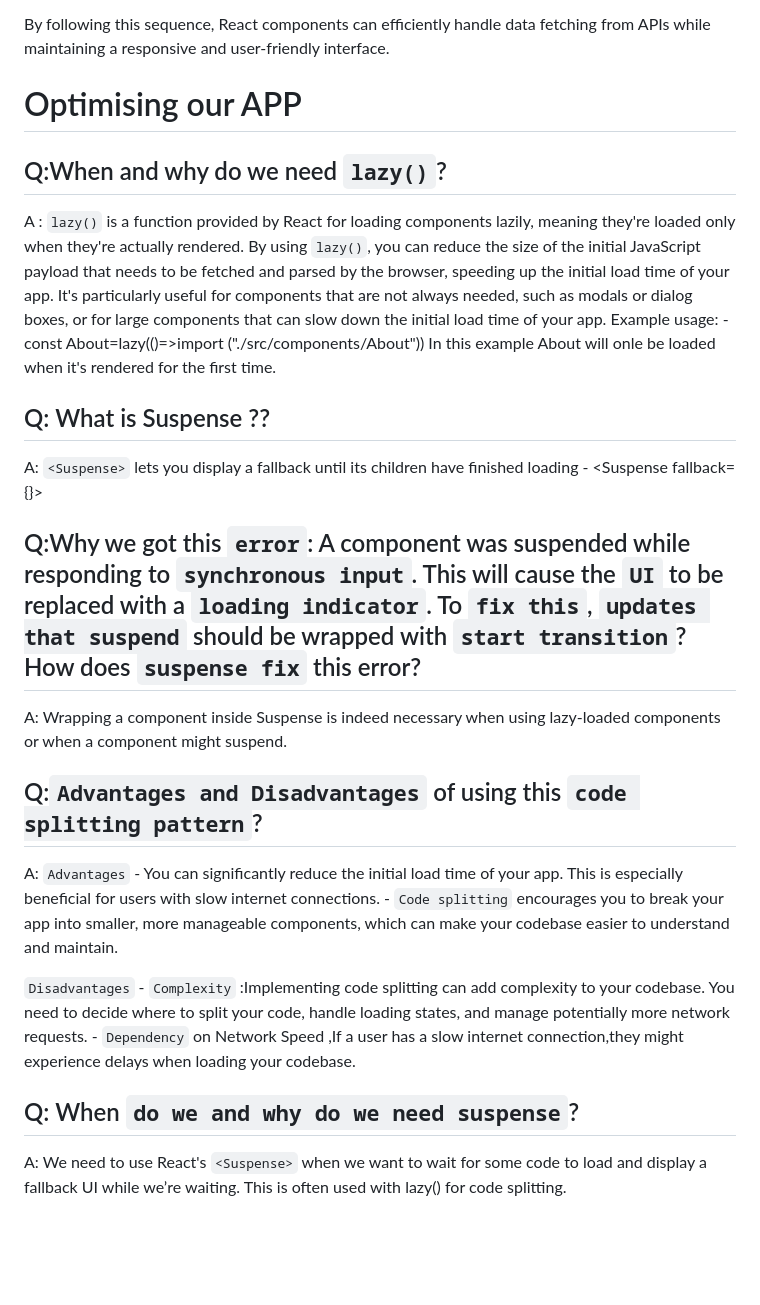
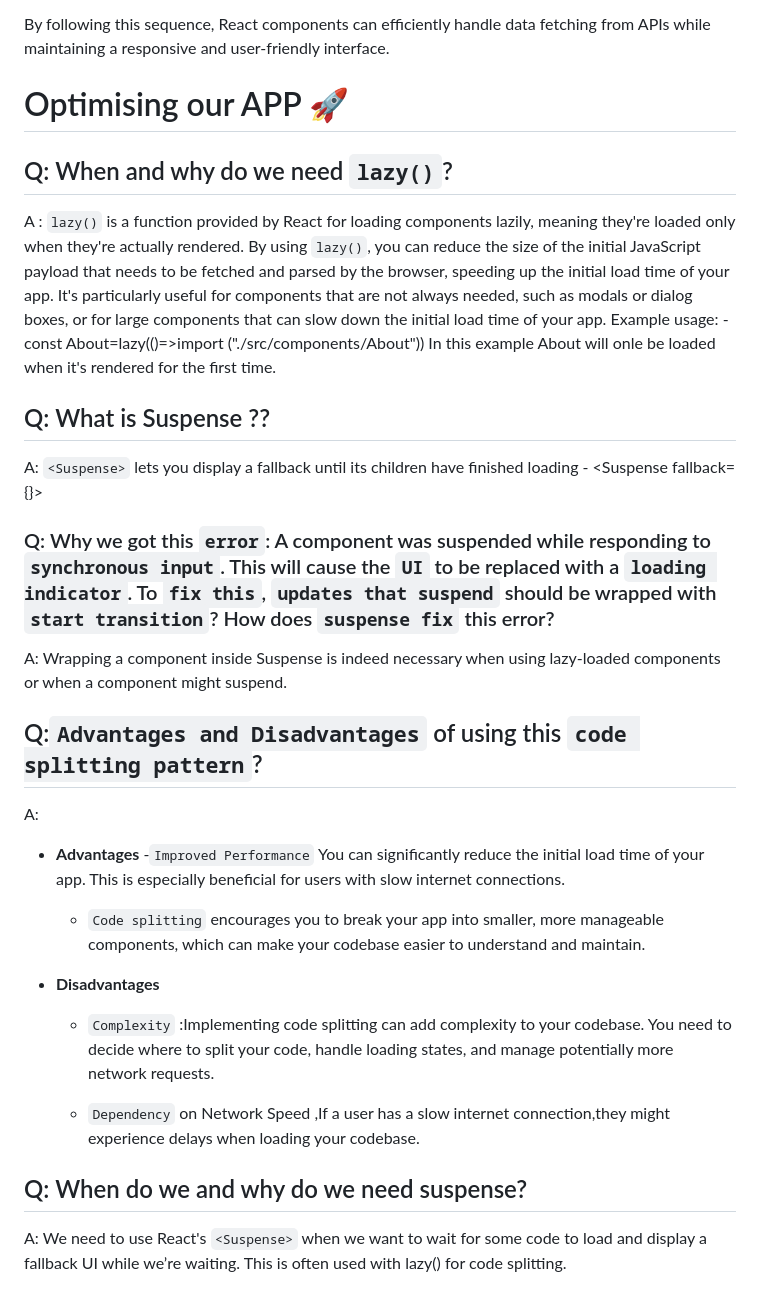
Before and after one commit to anuj846k/FoodWing, a Markdown page: readme.md, the part around the change. Drawn GitHub-style; blank space fills up the shorter version.

```diff
--- a/readme.md
+++ b/readme.md
@@ -102,9 +102,9 @@ By following this sequence, React components can efficiently handle data fetchin
 
 
 
-# Optimising our APP
+# Optimising our APP 🚀
 
-## Q:When and why do we need `lazy()`?
+## Q: When and why do we need `lazy()`?
 A : `lazy()` is a function provided by React for loading components lazily, meaning they're loaded only when they're actually rendered.
 By using `lazy()`, you can reduce the size of the initial JavaScript payload that needs to be fetched and parsed by the browser, speeding up the initial load time of your app.
 It's particularly useful for components that are not always needed, such as modals or dialog boxes, or for large components that can slow down the initial load time of your app.
@@ -113,23 +113,25 @@ It's particularly useful for components that are not always needed, such as moda
     In this example About will onle be loaded when it's rendered for the first time.
 ## Q: What is Suspense ??
 A: `<Suspense>` lets you display a fallback until its children have finished loading
-    - <Suspense fallback={<Loading />}>
+        - <Suspense fallback={<Loading />}>
         <SomeComponent />
       </Suspense>
 
 
-## Q:Why we got this `error`: A component was suspended while responding to `synchronous input`. This will cause the `UI` to be replaced with a `loading indicator`. To `fix this`, `updates that suspend` should be wrapped with `start transition`? How does `suspense fix` this error?
+### Q: Why we got this `error`: A component was suspended while responding to `synchronous input`. This will cause the `UI` to be replaced with a `loading indicator`. To `fix this`, `updates that suspend` should be wrapped with `start transition`? How does `suspense fix` this error?
 A: Wrapping a component inside Suspense is indeed necessary when using lazy-loaded components or when a component might suspend.
 
 ## Q:`Advantages and Disadvantages` of using this `code splitting pattern`?
 A:
-`Advantages`
-    - You can significantly reduce the initial load time of your app. This is especially beneficial for users with slow internet connections.
+- **Advantages**
+    -`Improved Performance` You can significantly reduce the initial load time of your app. This is especially beneficial for users with slow internet connections.
+
     - `Code splitting` encourages you to break your app into smaller, more manageable components, which can make your codebase easier to understand and maintain.
 
-`Disadvantages`
+- **Disadvantages**
     - `Complexity` :Implementing code splitting can add complexity to your codebase. You need to decide where to split your code, handle loading states, and manage potentially more network requests.
+
     - `Dependency` on Network Speed ,If a user has a slow internet connection,they might experience delays when loading your codebase.
 
-## Q: When `do we and why do we need suspense`?
+## Q: When do we and why do we need suspense?
 A: We need to use React's `<Suspense>` when we want to wait for some code to load and display a fallback UI while we’re waiting. This is often used with lazy() for code splitting.
```
